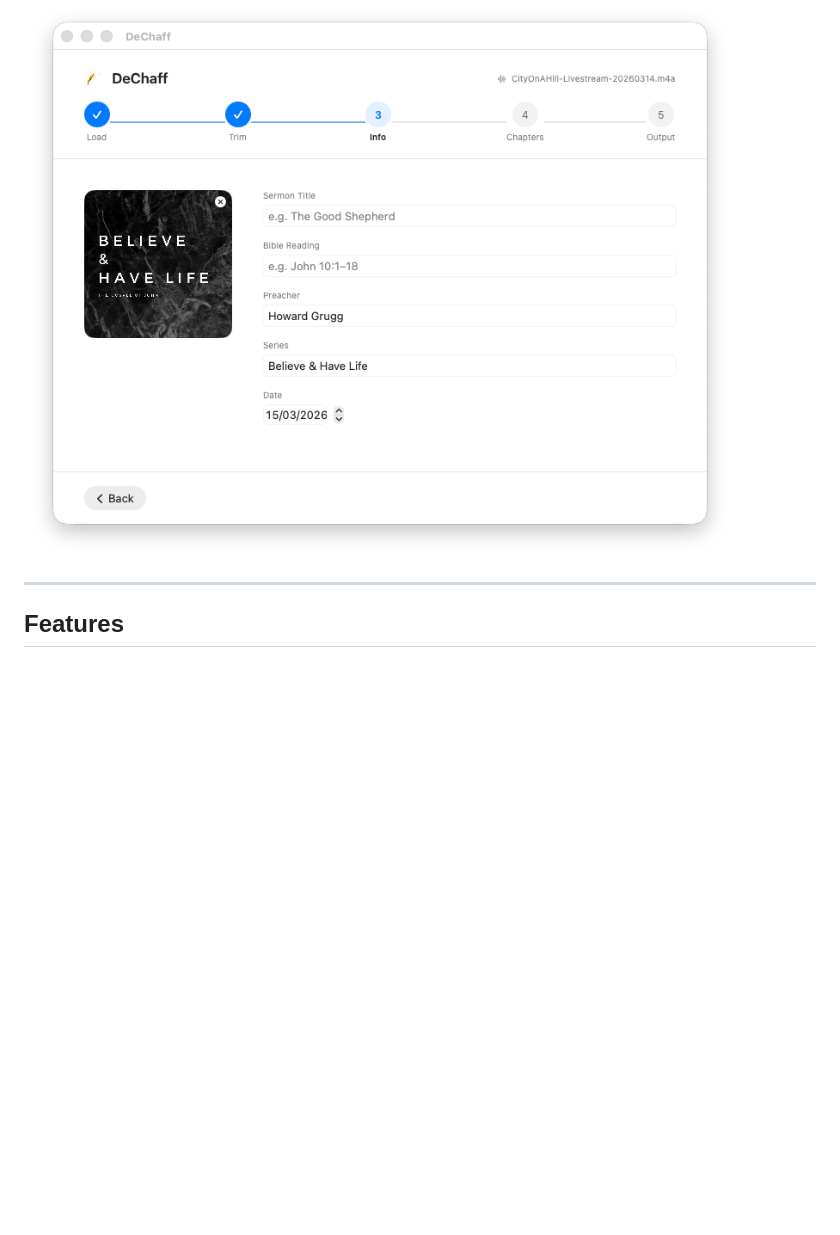
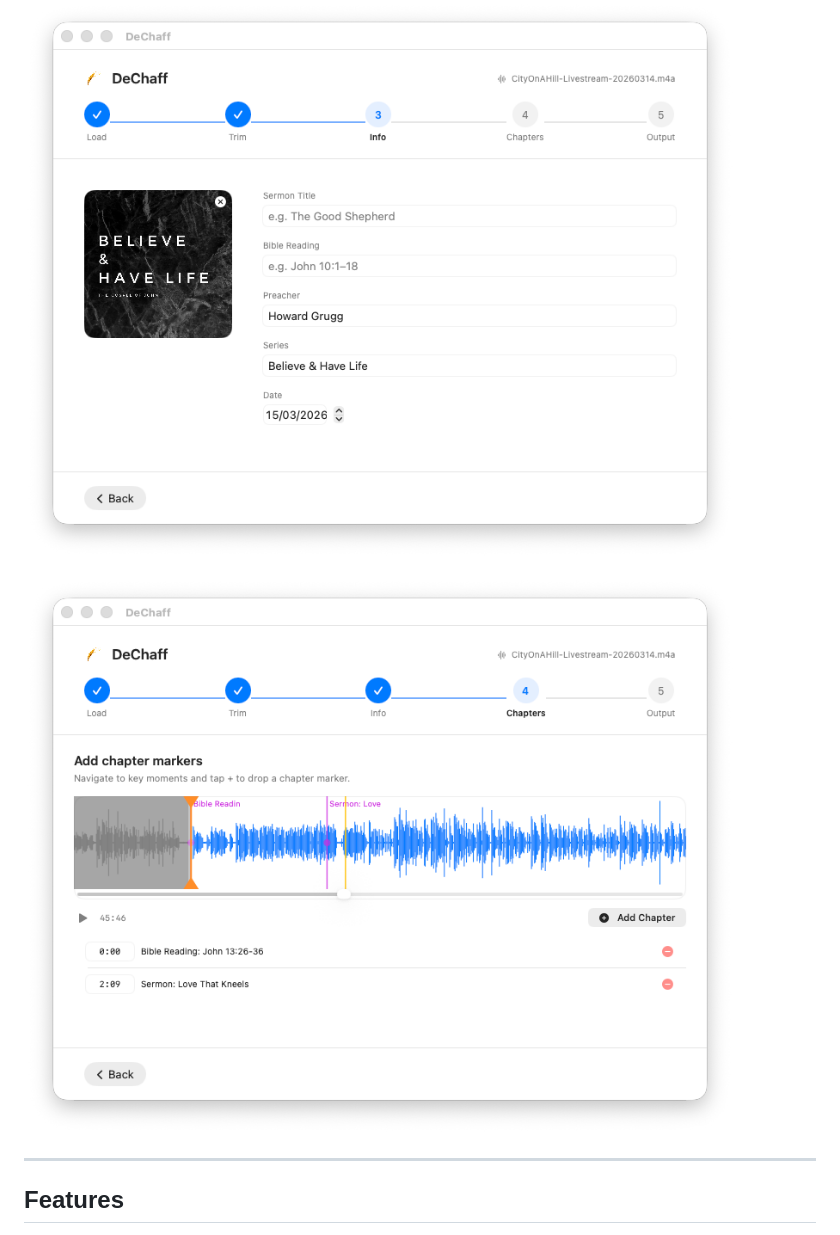
Before and after one commit to howardgrigg/DeChaff, a Markdown page: README.md, the part around the change. Drawn GitHub-style; pictures changed too: DeChaff Audio Chapter Marking.png (added); blank space fills up the shorter version.

Commit message:
Add chapter tab screenshot to README
Co-Authored-By: Claude Sonnet 4.6 <noreply@anthropic.com>

```diff
--- a/README.md
+++ b/README.md
@@ -9,6 +9,8 @@ Built for the AV team at [City On a Hill](https://www.cityonahill.co.nz).
 ![macOS 13+](https://img.shields.io/badge/macOS-13%2B-blue) ![Swift](https://img.shields.io/badge/Swift-5-orange)
 
 ![DeChaff interface screenshot](DeChaff%20Sermon%20Editing%20Interface.png)
+
+![DeChaff chapter marking screenshot](DeChaff%20Audio%20Chapter%20Marking.png)
 
 ---
 
```
